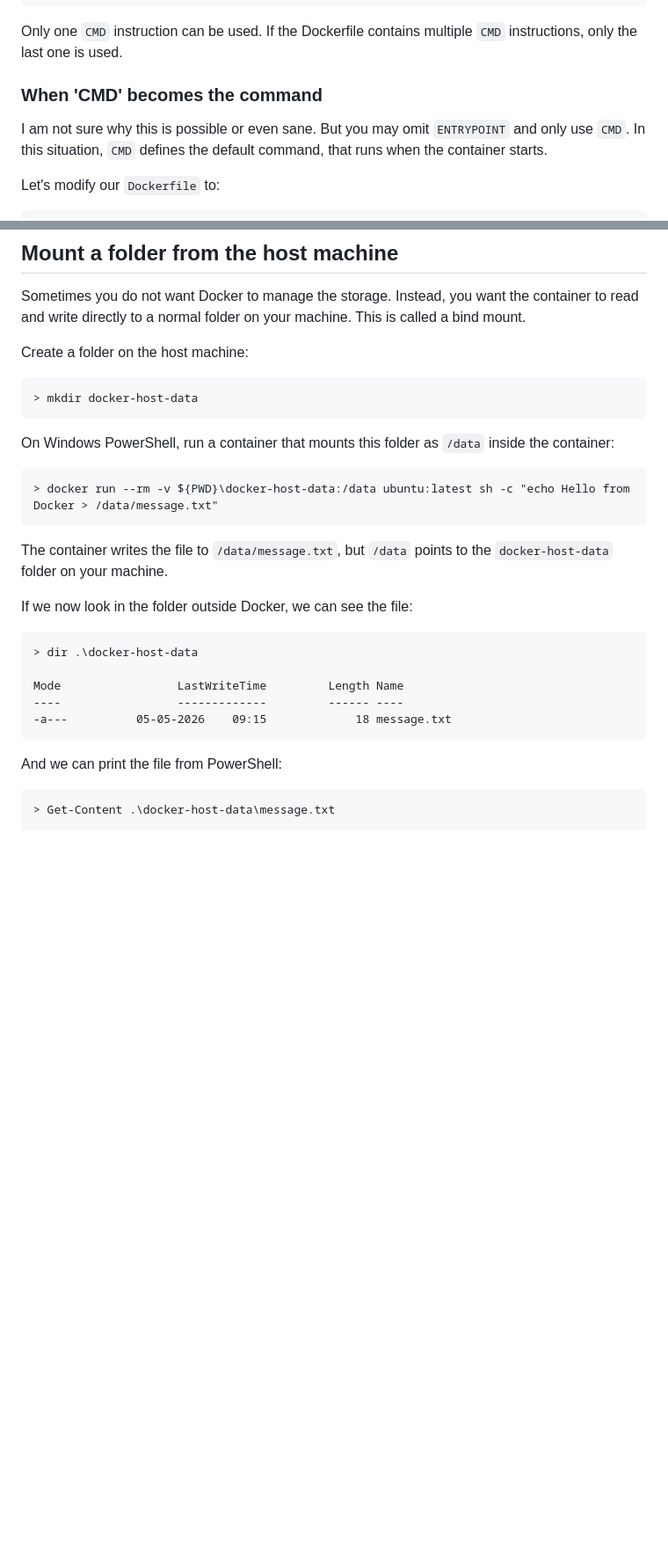
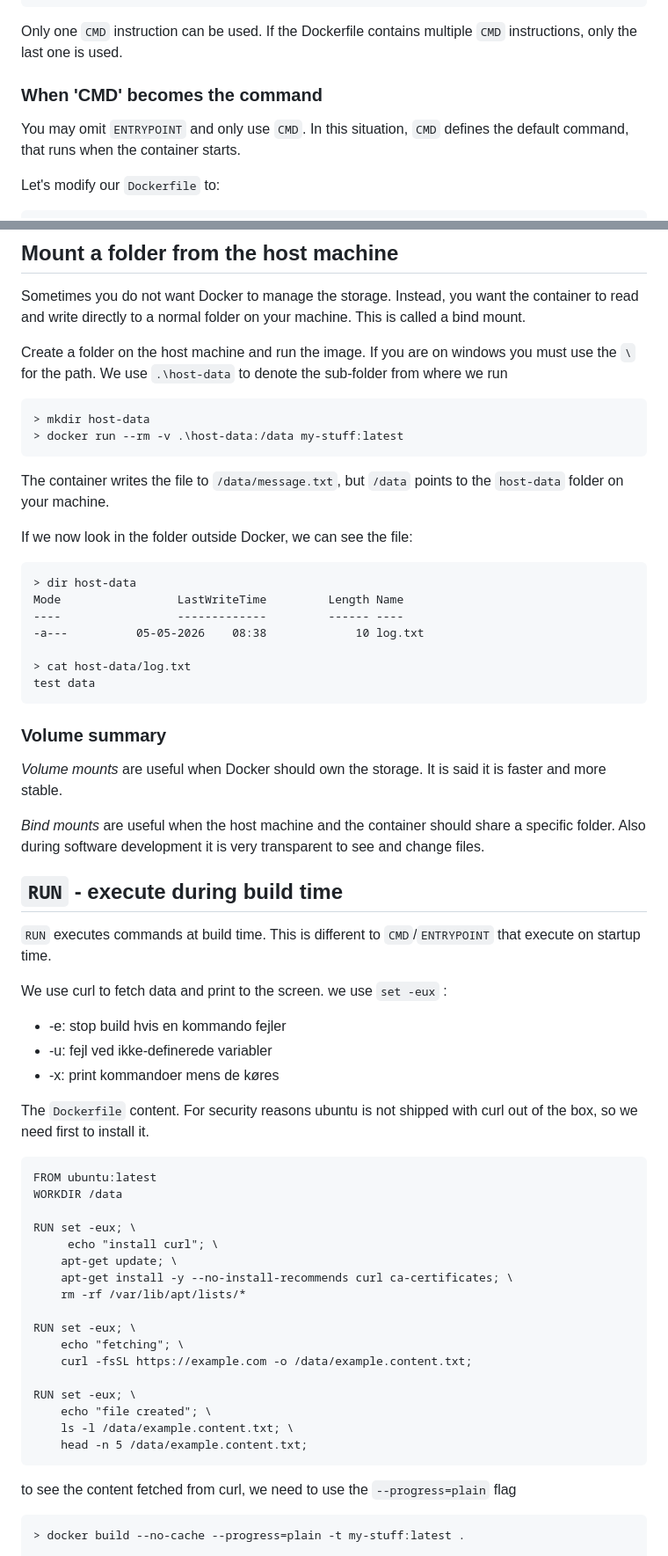
Before and after one commit to kbilsted/CodeQualityAndReadability, a Markdown page: Articles/DevOps/ShortDockerTutorial.md, 2 parts joined by grey strips. Shown at 88% size. Drawn GitHub-style; blank space fills up the shorter version.

Commit message:
docker run

````diff
--- a/Articles/DevOps/ShortDockerTutorial.md
+++ b/Articles/DevOps/ShortDockerTutorial.md
@@ -185,9 +185,10 @@ dev
 Only one `CMD` instruction can be used. If the Dockerfile contains multiple `CMD` instructions, only the last one is used.
 
 
+
 ### When  'CMD' becomes the command
 
-I am not sure why this is possible or even sane. But you may omit `ENTRYPOINT` and only use `CMD`. In this situation,
+You may omit `ENTRYPOINT` and only use `CMD`. In this situation,
 `CMD` defines the default command, that runs when the container starts.
 
 Let's modify our `Dockerfile` to:
@@ -453,32 +416,70 @@ my-volume
 
 Sometimes you do not want Docker to manage the storage. Instead, you want the container to read and write directly to a normal folder on your machine. This is called a bind mount.
 
-Create a folder on the host machine:
+Create a folder on the host machine and run the image. If you are on windows you must use the `\` for the path. We use `.\host-data` to denote the sub-folder from where we run
 
 ```
-> mkdir docker-host-data
+> mkdir host-data
+> docker run --rm -v .\host-data:/data my-stuff:latest
 ```
 
-On Windows PowerShell, run a container that mounts this folder as `/data` inside the container:
 
-```
-> docker run --rm -v ${PWD}\docker-host-data:/data ubuntu:latest sh -c "echo Hello from Docker > /data/message.txt"
-```
-
-The container writes the file to `/data/message.txt`, but `/data` points to the `docker-host-data` folder on your machine.
+The container writes the file to `/data/message.txt`, but `/data` points to the `host-data` folder on your machine.
 
 If we now look in the folder outside Docker, we can see the file:
 
+
 ```
-> dir .\docker-host-data
-
+> dir host-data
 Mode                 LastWriteTime         Length Name
 ----                 -------------         ------ ----
--a---          05-05-2026    09:15             18 message.txt
+-a---          05-05-2026    08:38             10 log.txt
+
+> cat host-data/log.txt
+test data
 ```
 
-And we can print the file from PowerShell:
+### Volume summary
+
+*Volume mounts* are useful when Docker should own the storage. It is said it is faster and more stable.
+
+*Bind mounts* are useful when the host machine and the container should share a specific folder. Also during software development it is very transparent to see and change files.
+
+
+
+## `RUN` - execute during build time
+
+`RUN` executes commands at build time. This is different to `CMD`/`ENTRYPOINT` that execute on startup time.
+
+We use curl to fetch data and print to the screen.
+we use `set -eux` :
+
+* -e: stop build hvis en kommando fejler
+* -u: fejl ved ikke-definerede variabler
+* -x: print kommandoer mens de køres
+
+The `Dockerfile` content. For security reasons ubuntu is not shipped with curl out of the box, so we need first to install it.
+```
+FROM ubuntu:latest
+WORKDIR /data
+
+RUN set -eux; \
+	 echo "install curl"; \
+    apt-get update; \
+    apt-get install -y --no-install-recommends curl ca-certificates; \
+    rm -rf /var/lib/apt/lists/*
+
+RUN set -eux; \
+	echo "fetching"; \
+	curl -fsSL https://example.com -o /data/example.content.txt;
+
+RUN set -eux; \
+	echo "file created"; \
+	ls -l /data/example.content.txt; \
+	head -n 5 /data/example.content.txt;
+```
+to see the content fetched from curl, we need to use the `--progress=plain` flag
 
 ```
-> Get-Content .\docker-host-data\message.txt
+> docker build --no-cache --progress=plain -t my-stuff:latest .
 
````
Also changed, not shown: other parts of Articles/DevOps/ShortDockerTutorial.md (+63 -91 lines).
